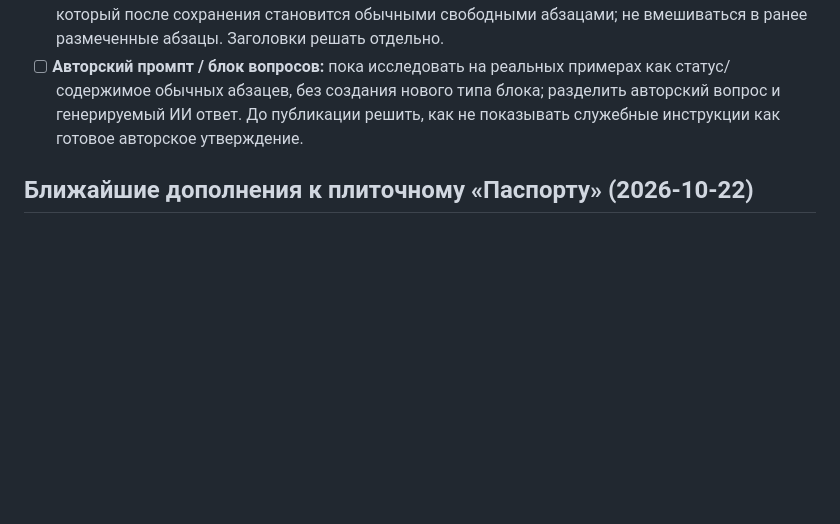
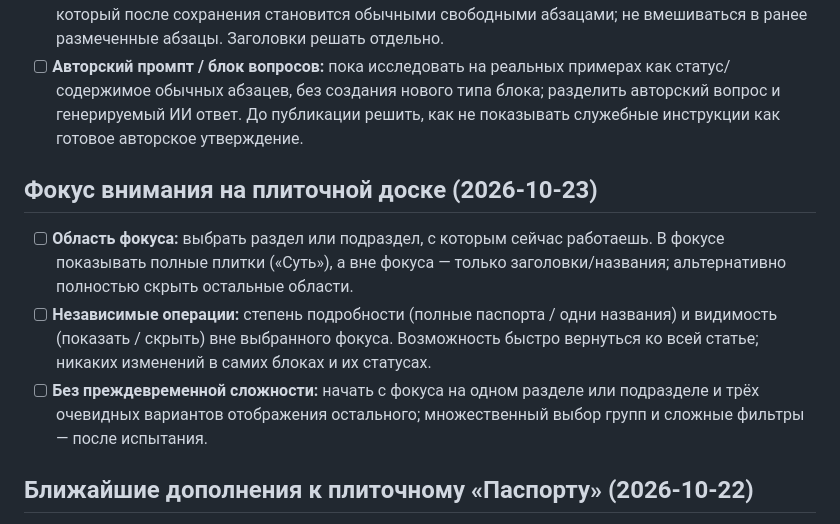
Before and after one commit to mmshuster2-source/living-book, a Markdown page: BACKLOG.md, the part around the change. Drawn GitHub-style; blank space fills up the shorter version.

Commit message:
Plan focus and hide controls for passport board

```diff
--- a/BACKLOG.md
+++ b/BACKLOG.md
@@ -81,6 +81,11 @@
 - [ ] **Свободное творчество (низкий риск, не срочно):** ввод отдельного нового текстового фрагмента, который после сохранения становится обычными свободными абзацами; не вмешиваться в ранее размеченные абзацы. Заголовки решать отдельно.
 - [ ] **Авторский промпт / блок вопросов:** пока исследовать на реальных примерах как статус/содержимое обычных абзацев, без создания нового типа блока; разделить авторский вопрос и генерируемый ИИ ответ. До публикации решить, как не показывать служебные инструкции как готовое авторское утверждение.
 
+## Фокус внимания на плиточной доске (2026-10-23)
+- [ ] **Область фокуса:** выбрать раздел или подраздел, с которым сейчас работаешь. В фокусе показывать полные плитки («Суть»), а вне фокуса — только заголовки/названия; альтернативно полностью скрыть остальные области.
+- [ ] **Независимые операции:** степень подробности (полные паспорта / одни названия) и видимость (показать / скрыть) вне выбранного фокуса. Возможность быстро вернуться ко всей статье; никаких изменений в самих блоках и их статусах.
+- [ ] **Без преждевременной сложности:** начать с фокуса на одном разделе или подразделе и трёх очевидных вариантов отображения остального; множественный выбор групп и сложные фильтры — после испытания.
+
 ## Ближайшие дополнения к плиточному «Паспорту» (2026-10-22)
 - [ ] **Кнопка «Экран»**: в режиме «Паспорт» скрыть левую и правую панели и максимально расширить центральную плиточную раскладку. Повторное нажатие возвращает панели; без использования системного полноэкранного режима браузера и без изменения текста/разметки.
 - [ ] **Рабочая карта публикации и развития статьи на плитках**: статусы готовности и публикации отдельных частей, лакуны, долги, фильтры и сдержанное цветовое кодирование. Продумать независимые измерения (публикация, зрелость, долг), чтобы один цвет не скрывал несколько смыслов; вводить постепенно.
```
